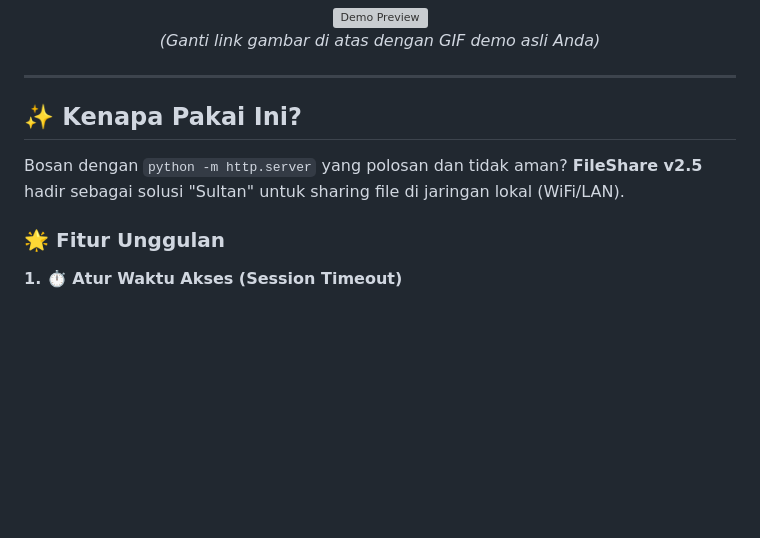
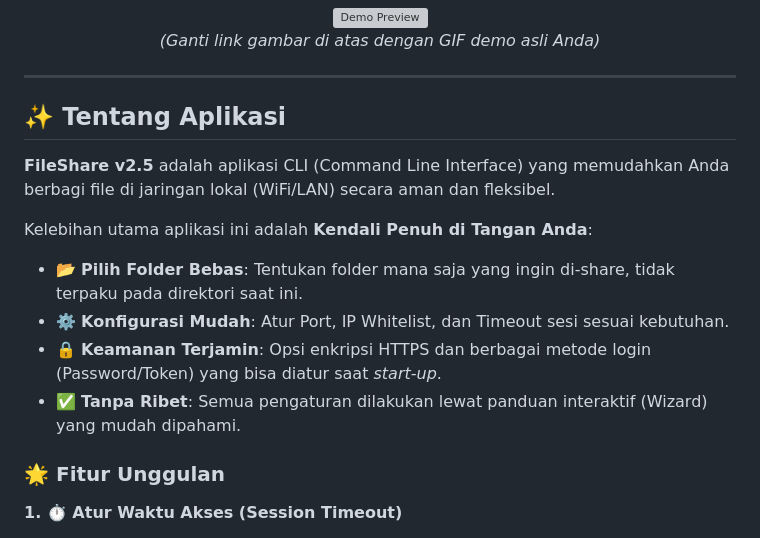
Before and after one commit to emRival/cli-local-share, a Markdown page: README.md, the part around the change. Rendered like a GitHub page; blank space fills up the shorter version; grey boxes are pictures that could not be loaded.

Commit message:
docs: rewrite introduction to be more direct and professional about app utility

```diff
--- a/README.md
+++ b/README.md
@@ -22,9 +22,15 @@
 
 ---
 
-## ✨ Kenapa Pakai Ini?
+## ✨ Tentang Aplikasi
 
-Bosan dengan `python -m http.server` yang polosan dan tidak aman? **FileShare v2.5** hadir sebagai solusi "Sultan" untuk sharing file di jaringan lokal (WiFi/LAN).
+**FileShare v2.5** adalah aplikasi CLI (Command Line Interface) yang memudahkan Anda berbagi file di jaringan lokal (WiFi/LAN) secara aman dan fleksibel.
+
+Kelebihan utama aplikasi ini adalah **Kendali Penuh di Tangan Anda**:
+*   📂 **Pilih Folder Bebas**: Tentukan folder mana saja yang ingin di-share, tidak terpaku pada direktori saat ini.
+*   ⚙️ **Konfigurasi Mudah**: Atur Port, IP Whitelist, dan Timeout sesi sesuai kebutuhan.
+*   🔒 **Keamanan Terjamin**: Opsi enkripsi HTTPS dan berbagai metode login (Password/Token) yang bisa diatur saat *start-up*.
+*   ✅ **Tanpa Ribet**: Semua pengaturan dilakukan lewat panduan interaktif (Wizard) yang mudah dipahami.
 
 ### 🌟 Fitur Unggulan
 
```
